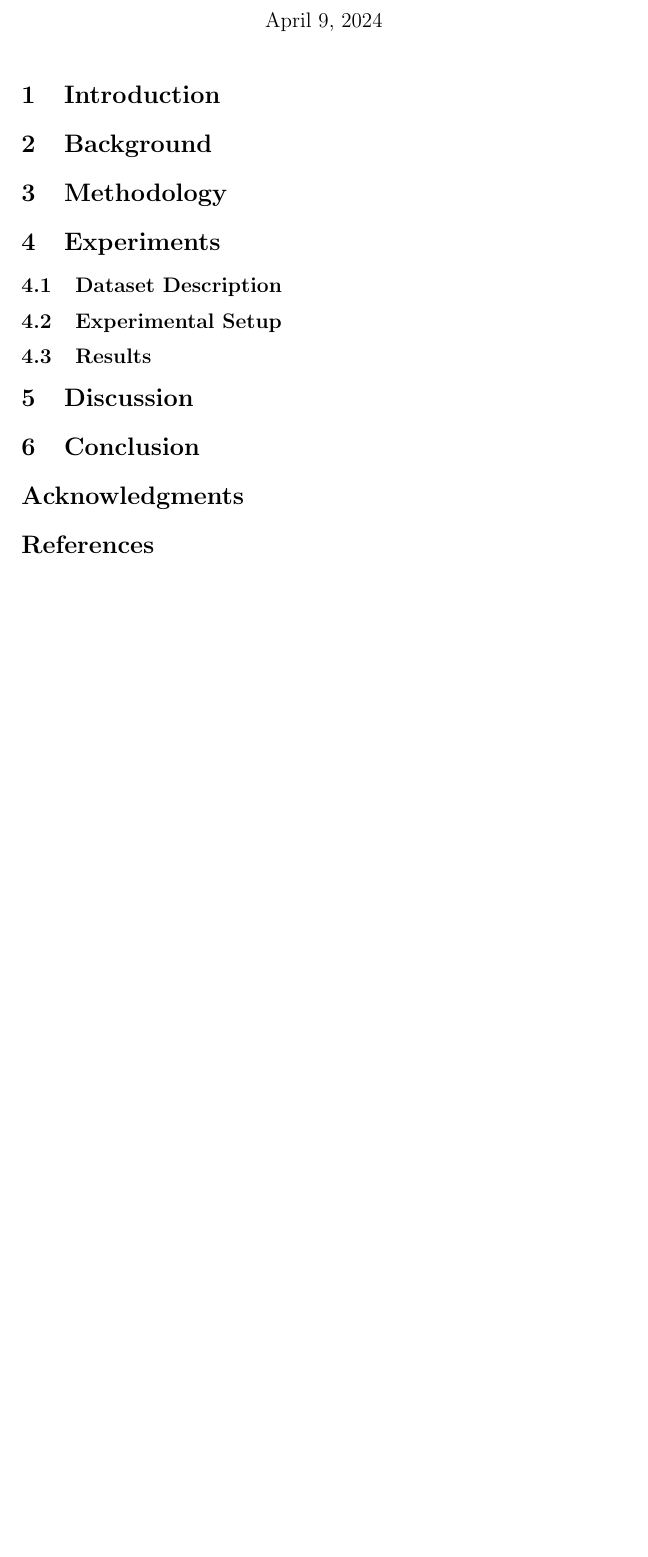
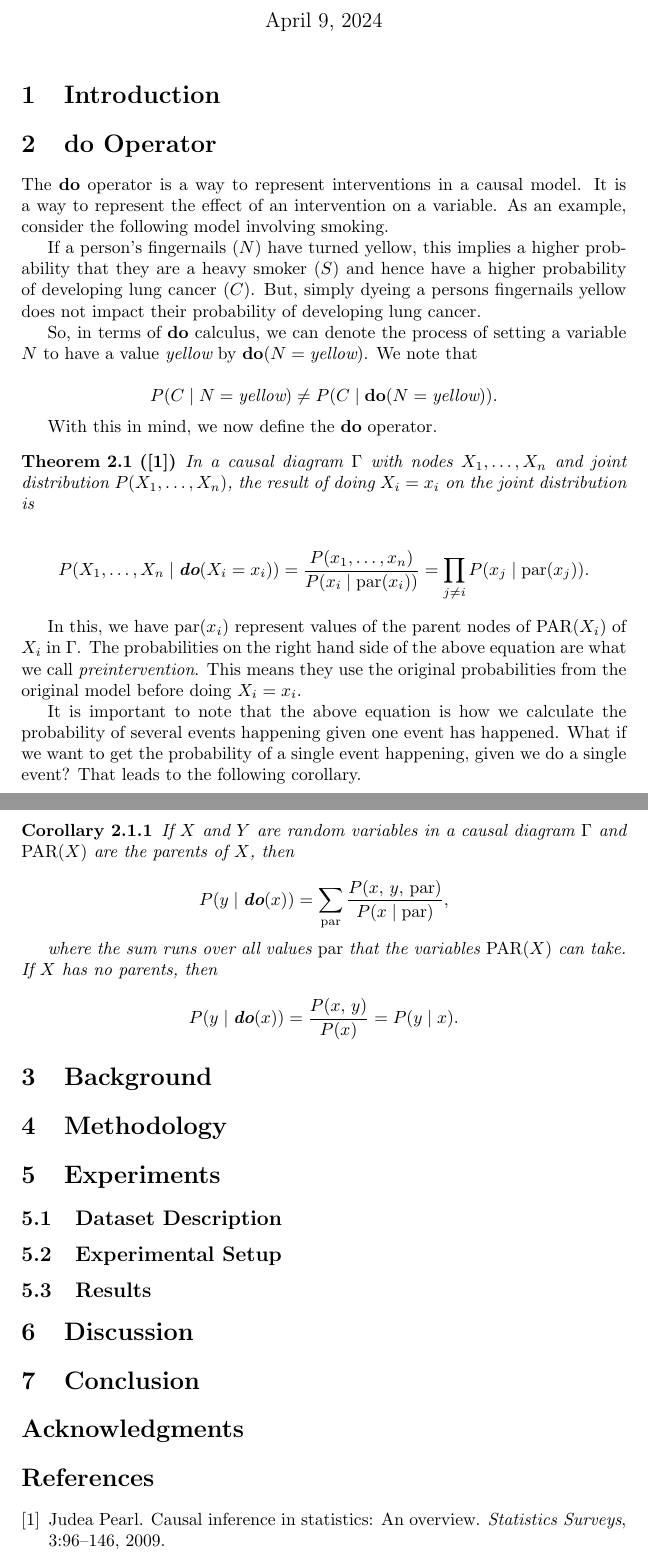
Before and after one commit to dylanskinner65/CausalInference, a LaTeX document (latex/draft.tex): part of the page before the commit and two parts of pages 1 and 2 of 2 after it, the two joined at a grey line, cut so that both start at the same text, the shorter picture padded with empty space. Compiled offline with pdfLaTeX.

Commit message:
Pushing some latex changes.

```diff
--- a/latex/draft.tex
+++ b/latex/draft.tex
@@ -1,6 +1,10 @@
 \documentclass{article}
 \usepackage{amsmath}
 \usepackage{graphicx}
+\usepackage{ntheorem}
+\newtheorem{theorem}{Theorem}[section]
+\newtheorem{corollary}{Corollary}[theorem]
+\newtheorem{lemma}[theorem]{Lemma}
 
 \begin{document}
 
@@ -13,6 +17,56 @@
 
 
 % Introduce the topic of causal inference with Graphical Neural Networks (GNNs).
+
+\section{$\textbf{do}$ Operator}
+
+The \textbf{do} operator is a way to represent interventions in a causal model.
+It is a way to represent the effect of an intervention on a variable. As an example,
+consider the following model involving smoking.
+
+If a person's fingernails $(N)$ have turned yellow, this implies a higher probability
+that they are a heavy smoker $(S)$ and hence have a higher probability of developing
+lung cancer $(C)$. But, simply dyeing a persons fingernails yellow does not impact
+their probability of developing lung cancer.
+
+So, in terms of $\textbf{do}$ calculus, we can denote the process of setting a
+variable $N$ to have a value $\textit{yellow}$ by $\textbf{do}(N = \textit{yellow})$.
+We note that
+
+\begin{equation*}
+P(C \;|\;N = \textit{yellow}) \neq P(C\;|\; \textbf{do}(N=\textit{yellow})).
+\end{equation*}
+
+With this in mind, we now define the $\textbf{do}$ operator.
+
+\begin{theorem}[{{\cite{pearl2009causal}}}]
+    In a causal diagram $\Gamma$ with nodes $X_1,\dots, X_n$ and joint distribution
+    $P(X_1, \dots, X_n)$, the result of doing $X_i = x_i$ on the joint distribution is
+
+    \[
+        P(X_1, \dots, X_n \;|\; \textbf{do}(X_i = x_i)) = \frac{P(x_1,\dots,x_n)}{P(x_i\;|\; \textup{par}(x_i))} = \prod_{j\neq i}P(x_j\;|\; \textup{par}(x_j)).
+    \]
+\end{theorem}
+
+In this, we have $\text{par}(x_i)$ represent values of the parent nodes of $\text{PAR}(X_i)$ of $X_i$ in $\Gamma$.
+The probabilities on the right hand side of the above equation are what we call \textit{preintervention}.
+This means they use the original probabilities from the original model before doing $X_i = x_i$.
+
+It is important to note that the above equation is how we calculate the probability of several events
+happening given one event has happened. What if we want to get the probability of a single event happening,
+given we do a single event? That leads to the following corollary.
+
+\begin{corollary}
+    If $X$ and $Y$ are random variables in a causal diagram $\Gamma$ and $\textup{PAR}(X)$ are the parents of $X$, then
+
+    \[P(y\;|\;  \textbf{do}(x)) = \sum_{\textup{par}}\frac{P(x,\,y,\,\textup{par})}{P(x\;|\; \textup{par})},\]
+
+    where the sum runs over all values $\textup{par}$ that the variables $\textup{PAR}(X)$ can take. If $X$ has no parents, then
+
+    \[P(y\;|\; \textbf{do}(x)) = \frac{P(x,\,y)}{P(x)} = P(y\;|\; x).\]
+\end{corollary}
+
+
 
 \section{Background}
 
```
Also changed, not shown: latex/references.bib (+9 -7 lines), latex/draft.bbl, latex/draft.pdf, 6 other files.
